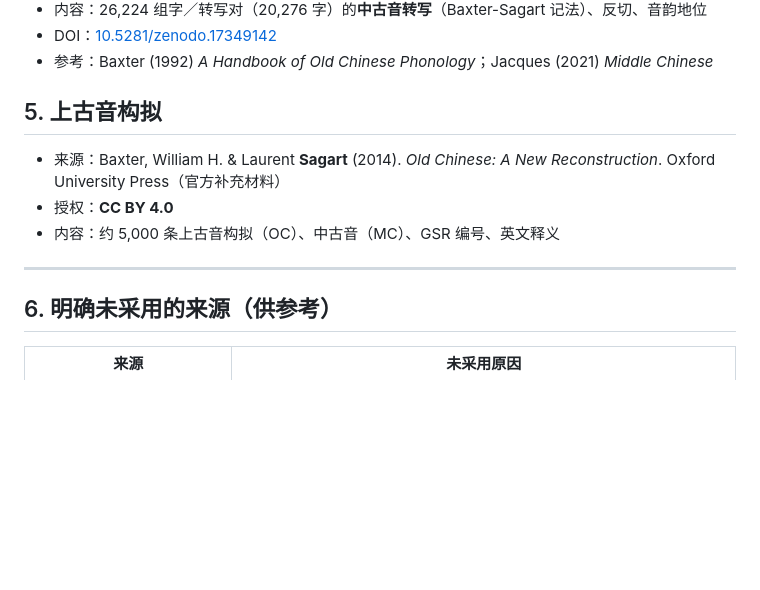
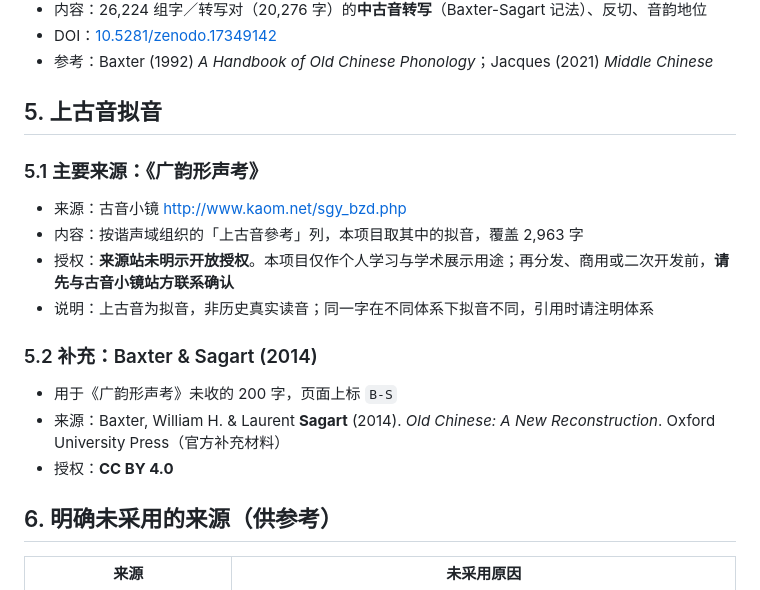
Before and after one commit to Ivan666jjj/yigezi, a Markdown page: THIRD_PARTY_NOTICES.md, the part around the change. Rendered like a GitHub page; blank space fills up the shorter version.

Commit message:
声明：新增《广韵形声考》来源与授权提示

```diff
--- a/THIRD_PARTY_NOTICES.md
+++ b/THIRD_PARTY_NOTICES.md
@@ -53,13 +53,20 @@
 - DOI：[10.5281/zenodo.17349142](https://doi.org/10.5281/zenodo.17349142)
 - 参考：Baxter (1992) *A Handbook of Old Chinese Phonology*；Jacques (2021) *Middle Chinese*
 
-## 5. 上古音构拟
+## 5. 上古音拟音
 
+### 5.1 主要来源：《广韵形声考》
+
+- 来源：古音小镜 <http://www.kaom.net/sgy_bzd.php>
+- 内容：按谐声域组织的「上古音參考」列，本项目取其中的拟音，覆盖 2,963 字
+- 授权：**来源站未明示开放授权**。本项目仅作个人学习与学术展示用途；再分发、商用或二次开发前，**请先与古音小镜站方联系确认**
+- 说明：上古音为拟音，非历史真实读音；同一字在不同体系下拟音不同，引用时请注明体系
+
+### 5.2 补充：Baxter & Sagart (2014)
+
+- 用于《广韵形声考》未收的 200 字，页面上标 `B-S`
 - 来源：Baxter, William H. & Laurent **Sagart** (2014). *Old Chinese: A New Reconstruction*. Oxford University Press（官方补充材料）
 - 授权：**CC BY 4.0**
-- 内容：约 5,000 条上古音构拟（OC）、中古音（MC）、GSR 编号、英文释义
-
----
 
 ## 6. 明确未采用的来源（供参考）
 
```
